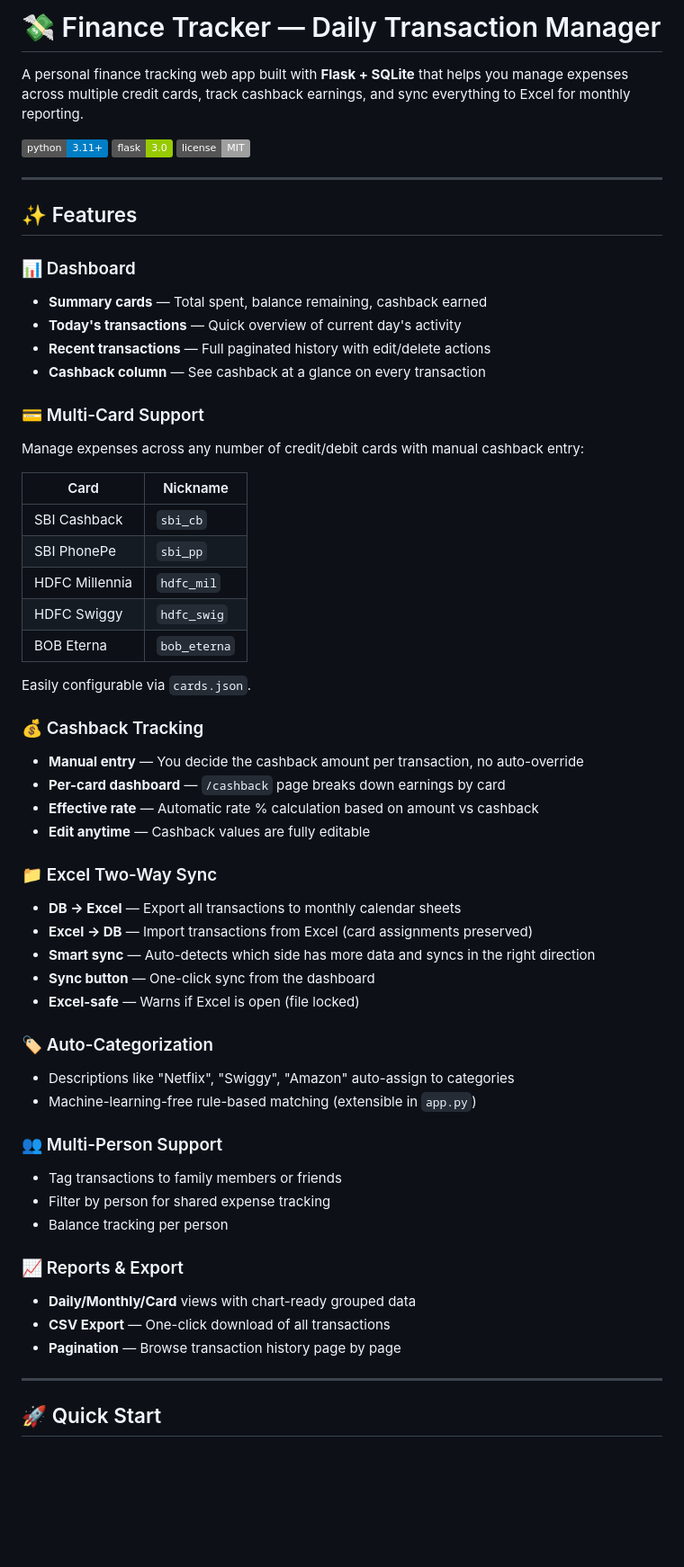
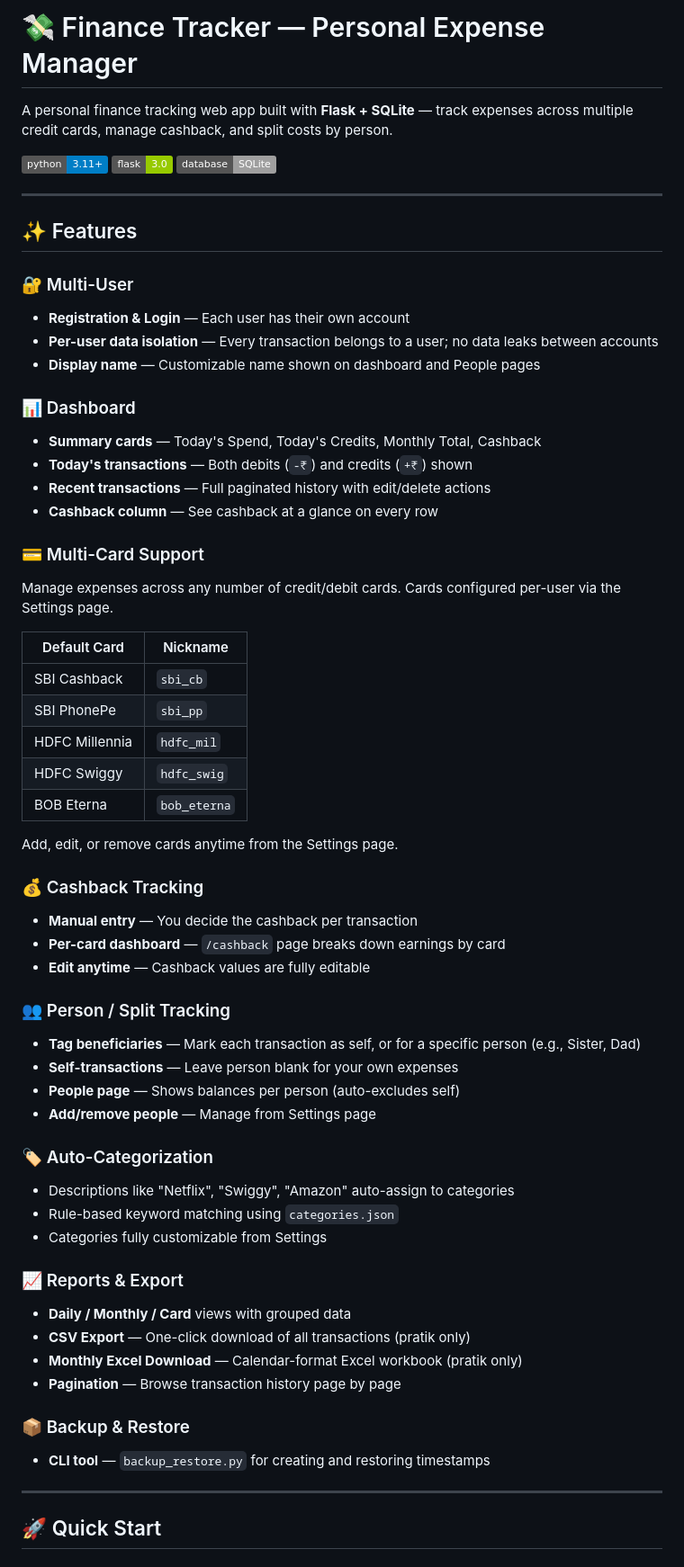
Before and after one commit to prabhatia1/finance-tracker, a Markdown page: README.md, the part around one of its changes. Shown at 90% size. Drawn GitHub-style; badges without logos; blank space fills up the shorter version.

```diff
--- a/README.md
+++ b/README.md
@@ -1,60 +1,63 @@
-# 💸 Finance Tracker — Daily Transaction Manager
+# 💸 Finance Tracker — Personal Expense Manager
 
-A personal finance tracking web app built with **Flask + SQLite** that helps you manage expenses across multiple credit cards, track cashback earnings, and sync everything to Excel for monthly reporting.
+A personal finance tracking web app built with **Flask + SQLite** — track expenses across multiple credit cards, manage cashback, and split costs by person.
 
 ![Python](https://img.shields.io/badge/python-3.11%2B-blue)
 ![Flask](https://img.shields.io/badge/flask-3.0-green)
-![License](https://img.shields.io/badge/license-MIT-lightgrey)
+![SQLite](https://img.shields.io/badge/database-SQLite-lightgrey)
 
 ---
 
 ## ✨ Features
 
+### 🔐 Multi-User
+- **Registration & Login** — Each user has their own account
+- **Per-user data isolation** — Every transaction belongs to a user; no data leaks between accounts
+- **Display name** — Customizable name shown on dashboard and People pages
+
 ### 📊 Dashboard
-- **Summary cards** — Total spent, balance remaining, cashback earned
-- **Today's transactions** — Quick overview of current day's activity
+- **Summary cards** — Today's Spend, Today's Credits, Monthly Total, Cashback
+- **Today's transactions** — Both debits (`-₹`) and credits (`+₹`) shown
 - **Recent transactions** — Full paginated history with edit/delete actions
-- **Cashback column** — See cashback at a glance on every transaction
+- **Cashback column** — See cashback at a glance on every row
 
 ### 💳 Multi-Card Support
-Manage expenses across any number of credit/debit cards with manual cashback entry:
+Manage expenses across any number of credit/debit cards. Cards configured per-user via the Settings page.
 
-| Card | Nickname |
-|------|----------|
+| Default Card | Nickname |
+|-------------|----------|
 | SBI Cashback | `sbi_cb` |
 | SBI PhonePe | `sbi_pp` |
 | HDFC Millennia | `hdfc_mil` |
 | HDFC Swiggy | `hdfc_swig` |
 | BOB Eterna | `bob_eterna` |
 
-Easily configurable via `cards.json`.
+Add, edit, or remove cards anytime from the Settings page.
 
 ### 💰 Cashback Tracking
-- **Manual entry** — You decide the cashback amount per transaction, no auto-override
+- **Manual entry** — You decide the cashback per transaction
 - **Per-card dashboard** — `/cashback` page breaks down earnings by card
-- **Effective rate** — Automatic rate % calculation based on amount vs cashback
 - **Edit anytime** — Cashback values are fully editable
 
-### 📁 Excel Two-Way Sync
-- **DB → Excel** — Export all transactions to monthly calendar sheets
-- **Excel → DB** — Import transactions from Excel (card assignments preserved)
-- **Smart sync** — Auto-detects which side has more data and syncs in the right direction
-- **Sync button** — One-click sync from the dashboard
-- **Excel-safe** — Warns if Excel is open (file locked)
+### 👥 Person / Split Tracking
+- **Tag beneficiaries** — Mark each transaction as self, or for a specific person (e.g., Sister, Dad)
+- **Self-transactions** — Leave person blank for your own expenses
+- **People page** — Shows balances per person (auto-excludes self)
+- **Add/remove people** — Manage from Settings page
 
 ### 🏷️ Auto-Categorization
 - Descriptions like "Netflix", "Swiggy", "Amazon" auto-assign to categories
-- Machine-learning-free rule-based matching (extensible in `app.py`)
-
-### 👥 Multi-Person Support
-- Tag transactions to family members or friends
-- Filter by person for shared expense tracking
-- Balance tracking per person
+- Rule-based keyword matching using `categories.json`
+- Categories fully customizable from Settings
 
 ### 📈 Reports & Export
-- **Daily/Monthly/Card** views with chart-ready grouped data
-- **CSV Export** — One-click download of all transactions
+- **Daily / Monthly / Card** views with grouped data
+- **CSV Export** — One-click download of all transactions (pratik only)
+- **Monthly Excel Download** — Calendar-format Excel workbook (pratik only)
 - **Pagination** — Browse transaction history page by page
+
+### 📦 Backup & Restore
+- **CLI tool** — `backup_restore.py` for creating and restoring timestamps
 
 ---
 
```
Also changed, not shown: other parts of README.md (+43 -51 lines).
